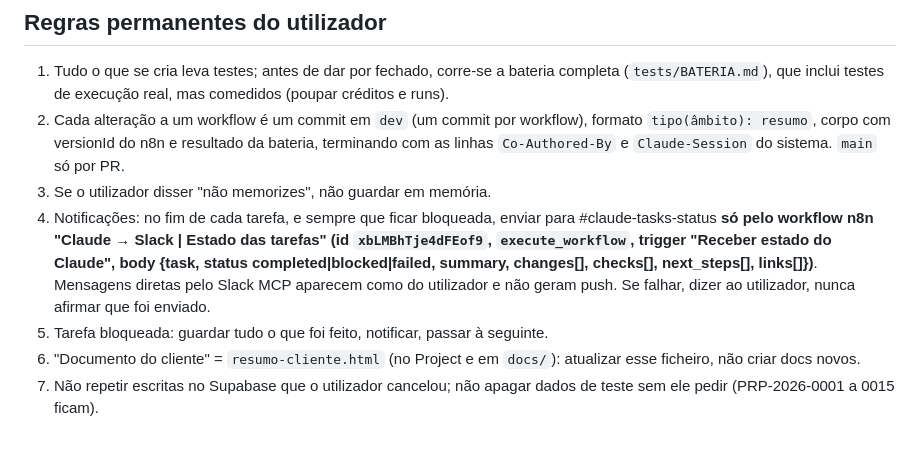
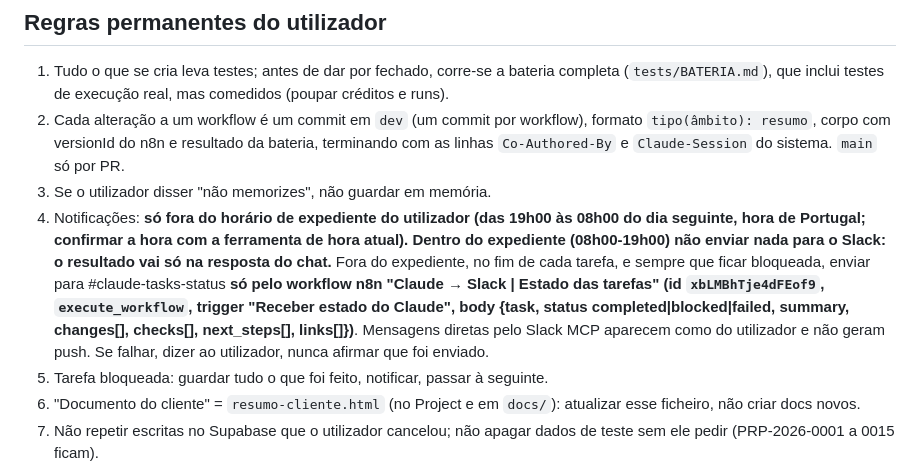
Before and after one commit to mmacedo87/n8n_playground, a Markdown page: CLAUDE.md, the part around the change. Rendered like a GitHub page; blank space fills up the shorter version.

Commit message:
docs(regras): notificações Slack só fora do expediente (19h-08h)
Dentro do expediente (08h-19h, hora de Portugal) o resultado vai só no chat.

Co-Authored-By: Claude Sonnet 5.5 <noreply@anthropic.com>
Claude-Session: https://claude.ai/code/session_014W4AL5HiLngT92JSc9Ti6u

```diff
--- a/CLAUDE.md
+++ b/CLAUDE.md
@@ -6,7 +6,7 @@ Automação de propostas comerciais de uma empresa de cortiça. Stack: n8n Cloud
 1. Tudo o que se cria leva testes; antes de dar por fechado, corre-se a bateria completa (`tests/BATERIA.md`), que inclui testes de execução real, mas comedidos (poupar créditos e runs).
 2. Cada alteração a um workflow é um commit em `dev` (um commit por workflow), formato `tipo(âmbito): resumo`, corpo com versionId do n8n e resultado da bateria, terminando com as linhas `Co-Authored-By` e `Claude-Session` do sistema. `main` só por PR.
 3. Se o utilizador disser "não memorizes", não guardar em memória.
-4. Notificações: no fim de cada tarefa, e sempre que ficar bloqueada, enviar para #claude-tasks-status **só pelo workflow n8n "Claude → Slack | Estado das tarefas" (id `xbLMBhTje4dFEof9`, `execute_workflow`, trigger "Receber estado do Claude", body {task, status completed|blocked|failed, summary, changes[], checks[], next_steps[], links[]})**. Mensagens diretas pelo Slack MCP aparecem como do utilizador e não geram push. Se falhar, dizer ao utilizador, nunca afirmar que foi enviado.
+4. Notificações: **só fora do horário de expediente do utilizador (das 19h00 às 08h00 do dia seguinte, hora de Portugal; confirmar a hora com a ferramenta de hora atual). Dentro do expediente (08h00-19h00) não enviar nada para o Slack: o resultado vai só na resposta do chat.** Fora do expediente, no fim de cada tarefa, e sempre que ficar bloqueada, enviar para #claude-tasks-status **só pelo workflow n8n "Claude → Slack | Estado das tarefas" (id `xbLMBhTje4dFEof9`, `execute_workflow`, trigger "Receber estado do Claude", body {task, status completed|blocked|failed, summary, changes[], checks[], next_steps[], links[]})**. Mensagens diretas pelo Slack MCP aparecem como do utilizador e não geram push. Se falhar, dizer ao utilizador, nunca afirmar que foi enviado.
 5. Tarefa bloqueada: guardar tudo o que foi feito, notificar, passar à seguinte.
 6. "Documento do cliente" = `resumo-cliente.html` (no Project e em `docs/`): atualizar esse ficheiro, não criar docs novos.
 7. Não repetir escritas no Supabase que o utilizador cancelou; não apagar dados de teste sem ele pedir (PRP-2026-0001 a 0015 ficam).
```
